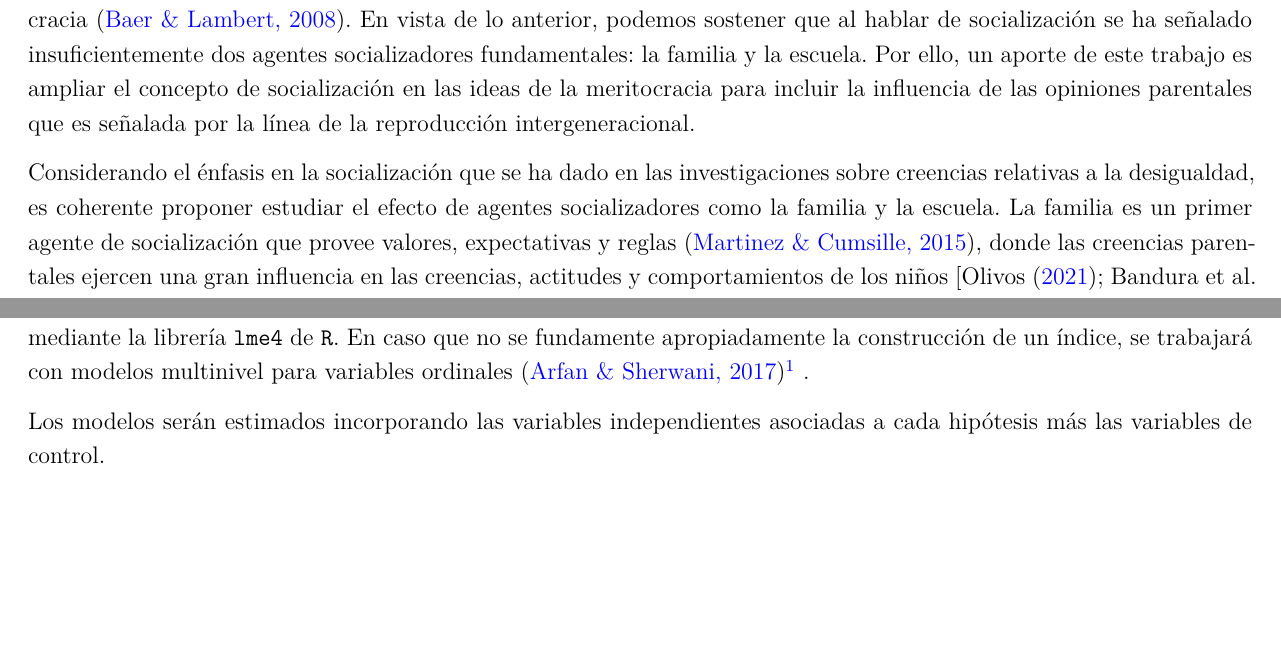
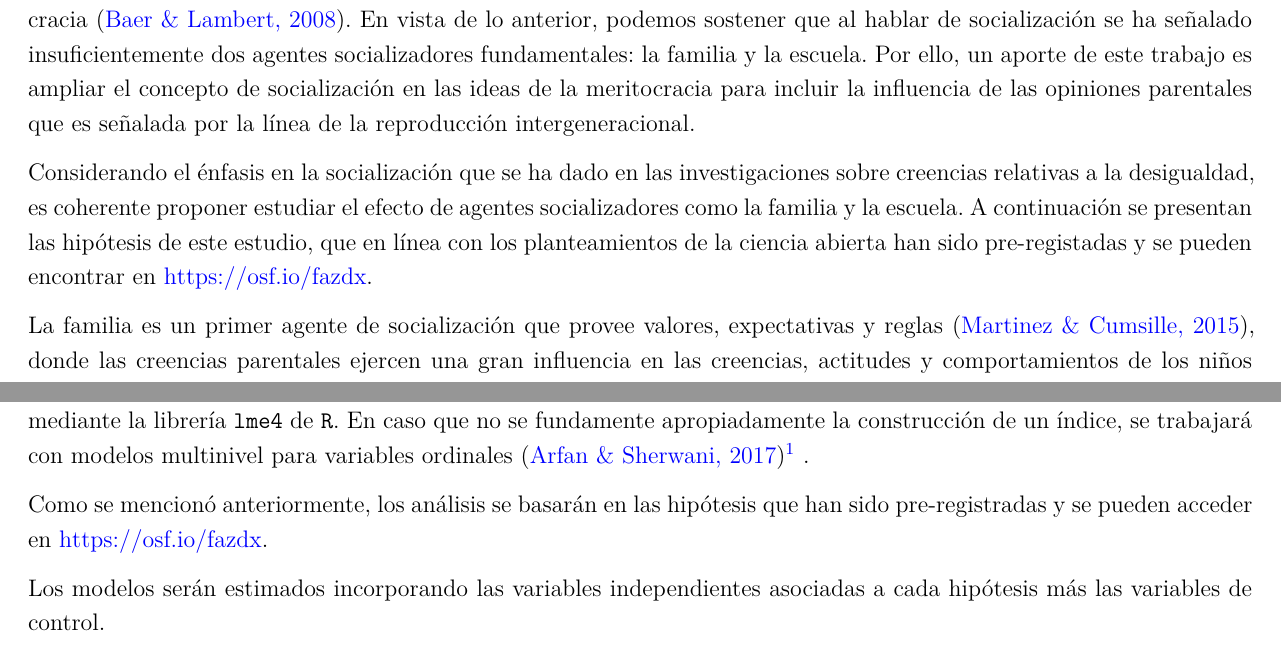
Before and after one commit to juancarloscastillo/socialisacion-merit, an R Markdown document (docs/paper/paper.Rmd): two parts of pages 5 and 9 of 17 before the commit and two parts of pages 5 and 9 of 19 after it, joined at a grey line, cut so that both start at the same text, the shorter picture padded with empty space. Rendered offline with R 4.5, knitr and Pandoc, then LaTeX, with nearby package versions; some code elsewhere in the file could not run offline.

Commit message:
add links pre-reg

```diff
--- a/docs/paper/paper.Rmd
+++ b/docs/paper/paper.Rmd
@@ -117,4 +117,4 @@ Desde distintas disciplinas se ha enfatizado la importancia de la socialización
 
 Los estudios que trabajan sobre la formación de creencias meritocráticas aluden comúnmente a dos ideas respecto a la socialización, una que denominaremos socialización de la institucionalidad económica y otra referente a la socialización universitaria. La primera idea posee bastante evidencia a favor y señala que las características económicas del país influyen en las creencias meritocráticas de sus ciudadanos [@smith_Two_2012a ; @orkeny_Views_2000]. Además, se ha demostrado que el nivel de redistribución, la existencia de estados de bienestar y la desigualdad del país influyen las creencias sobre la meritocracia de modo tal que quienes se crían en contextos más desiguales, con menor presencia de redistribución y mayor desigualdad en el acceso a servicios sociales perciben mayor meritocracia y validan menos las políticas asistenciales. La segunda idea, proveniente de los planteamientos de Bourdieu, señala que el pasar por la universidad socializa a las personas en valores propios de los grupos dominantes, lo cual los hace respaldar la meritocracia [@baer_Education_2008]. En vista de lo anterior, podemos sostener que al hablar de socialización se ha señalado insuficientemente dos agentes socializadores fundamentales: la familia y la escuela. Por ello, un aporte de este trabajo es ampliar el concepto de socialización en las ideas de la meritocracia para incluir la influencia de las opiniones parentales que es señalada por la línea de la reproducción intergeneracional.
 
-Considerando el énfasis en la socialización que se ha dado en las investigaciones sobre creencias relativas a la desigualdad, es coherente proponer estudiar el efecto de agentes socializadores como la familia y la escuela. La familia es un primer agente de socialización que provee valores, expectativas y reglas [@martinez_escuela_2015], donde las creencias parentales ejercen una gran influencia en las creencias, actitudes y comportamientos de los niños [@olivos_Motivation_2021; @bandura_SelfEfficacy_2001; @wigfield_Development_2006). Los padres crían a sus hijos en función de culturas de clase, transmitiendo creencias y actitudes estratificadas [@calarco_Coached_2014]. De modo coherente, los padres transmiten a sus hijos actitudes cívicas, intenciones de participación, posiciones políticas entre otras características. En función de la evidencia en torno a la transmisión de creencias y el efecto de los cohortes temporales señalado, es posible suponer que la transmisión  de creencias es igualmente aplicable a las creencias meritocráticas, de modo tal que:
+Considerando el énfasis en la socialización que se ha dado en las investigaciones sobre creencias relativas a la desigualdad, es coherente proponer estudiar el efecto de agentes socializadores como la familia y la escuela. A continuación se presentan las hipótesis de este estudio, que en línea con los planteamientos de la ciencia abierta han sido pre-registadas y se pueden encontrar en [https://osf.io/fazdx](https://osf.io/fazdx).
@@ -234,6 +236,8 @@ Las variables control incluirán edad, sexo, posición política de padres y est
 Debido a que la muestra posee una estructura jerárquica (estudiantes anidados en escuelas), se estimaron regresiones multinivel para contrastar las hipótesis siguiendo los pasos recomendados para este tipo de modelos (Aguinis et al., 2013).
 
 Esta investigación posee dos variables dependientes de nivel ordinal. En un primer momento se analizará la distribución de ellas así como su grado de correlación, y en caso que su correlación sea estadísticamente significativa a ambos niveles y con un tamaño de efecto al menos moderado, se construirá un índice promedio simple que será la variable dependiente del estudio. En este caso se utilizará el estimador de máxima verosimilitud restringida para modelos con efectos aleatorios mediante la librería `lme4` de `R`. En caso que no se fundamente apropiadamente la construcción de un índice, se trabajará con modelos multinivel para variables ordinales [@arfan_Ordinal_2017][^1] .
+
+Como se mencionó anteriormente, los análisis se basarán en las hipótesis que han sido pre-registradas y se pueden acceder en [https://osf.io/fazdx](https://osf.io/fazdx).
 
 [^1]: En modelos ordinales multinivel la variables dependiente representa el cálculo de la probabilidad acumulada de que un estudiante responda hasta $C$ en los indicadores de percepción de meritocracia, siendo $Y_{cij}$ una respuesta categórica ordenada de un estudiante $i^{th}$ en una escuela (cluster) $j^{th}$ con $C$ categorías ordenadas, codificadas como $C = 1,2,3,4$. Esta probabilidad se calcula en función de: el intercepto por cada categoría $a_c$, los coeficientes $\gamma_1$ y $\gamma_2$ para la percepción de meritocracia de los padres y el sentido de justicia en las notas respectivamente, $\gamma_n$ para las variables de control, $u_{0j}$ como termino de error para una escuela $j$ y $e_{ij}$ como error de la estimación para el individuo $i$ en una escuela $j$. Para la estimación se utilizarán librerías especializadas de R como `clmm2` y `mvord` [@hirk_mvord_2020]
 
```
Also changed, not shown: docs/paper/paper.Rmd (2 more changed lines).
